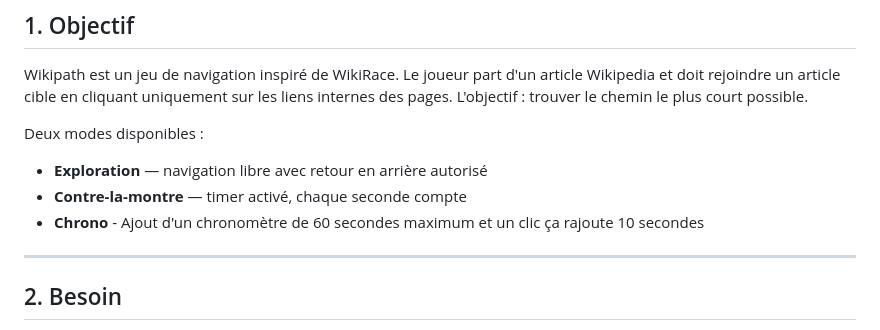
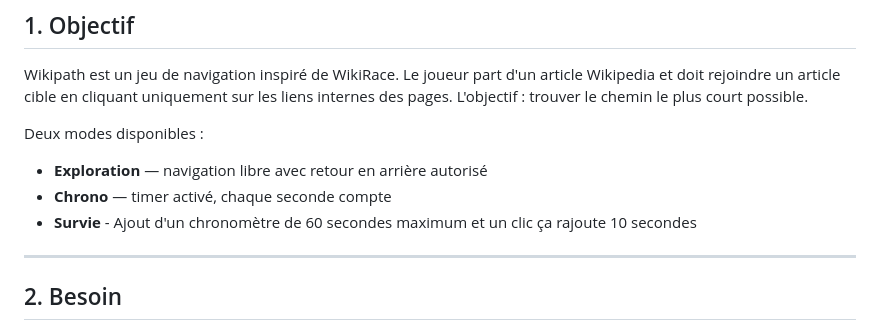
Before and after one commit to L3X1AS/Construire-une-App-Web-avec-des-outils-IA-main, a Markdown page: README.md, the part around the change. GitHub-like rendering.

Commit message:
Mise à jour des mods

```diff
--- a/README.md
+++ b/README.md
@@ -10,8 +10,8 @@ Wikipath est un jeu de navigation inspiré de WikiRace. Le joueur part d'un arti
 
 Deux modes disponibles :
 - **Exploration** — navigation libre avec retour en arrière autorisé
-- **Contre-la-montre** — timer activé, chaque seconde compte
-- **Chrono** - Ajout d'un chronomètre de 60 secondes maximum et un clic ça rajoute 10 secondes
+- **Chrono** — timer activé, chaque seconde compte
+- **Survie** - Ajout d'un chronomètre de 60 secondes maximum et un clic ça rajoute 10 secondes
 
 
 ---
```
